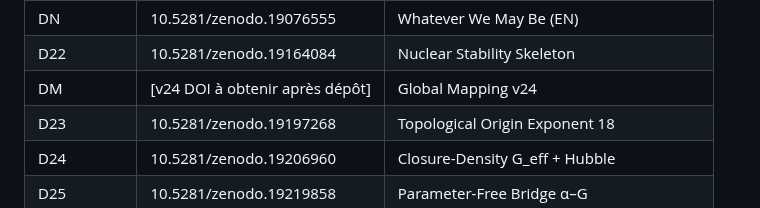
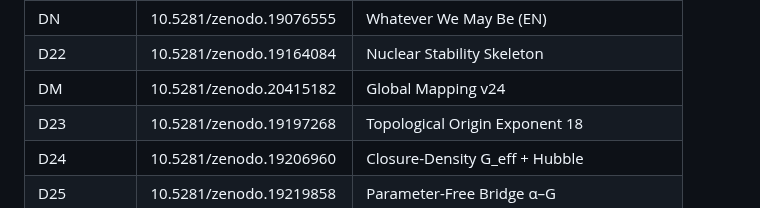
Before and after one commit to laubscher-lab/PDL-framework, a Markdown page: PDL_context.md, the part around the change. Drawn GitHub-style.

```diff
--- a/PDL_context.md
+++ b/PDL_context.md
@@ -88,7 +88,7 @@ The Projective Dynamic Logo (PDL) programme derives fundamental physical constan
 | D21 | 10.5281/zenodo.19056994 | Coherence Leakage Bridge G–α |
 | DN | 10.5281/zenodo.19076555 | Whatever We May Be (EN) |
 | D22 | 10.5281/zenodo.19164084 | Nuclear Stability Skeleton |
-| DM | [v24 DOI à obtenir après dépôt] | Global Mapping v24 |
+| DM | 10.5281/zenodo.20415182 | Global Mapping v24 |
 | D23 | 10.5281/zenodo.19197268 | Topological Origin Exponent 18 |
 | D24 | 10.5281/zenodo.19206960 | Closure-Density G_eff + Hubble |
 | D25 | 10.5281/zenodo.19219858 | Parameter-Free Bridge α–G |
```
